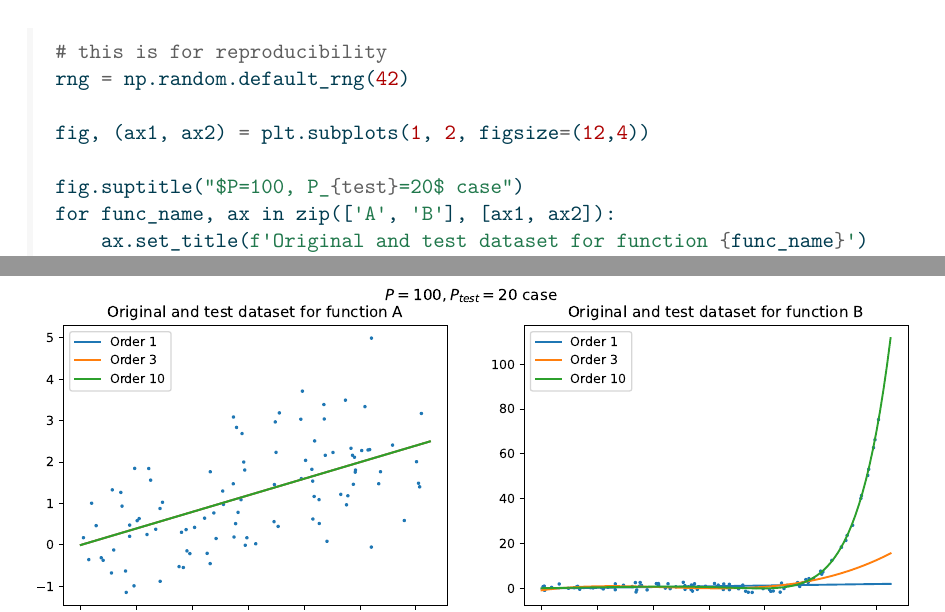
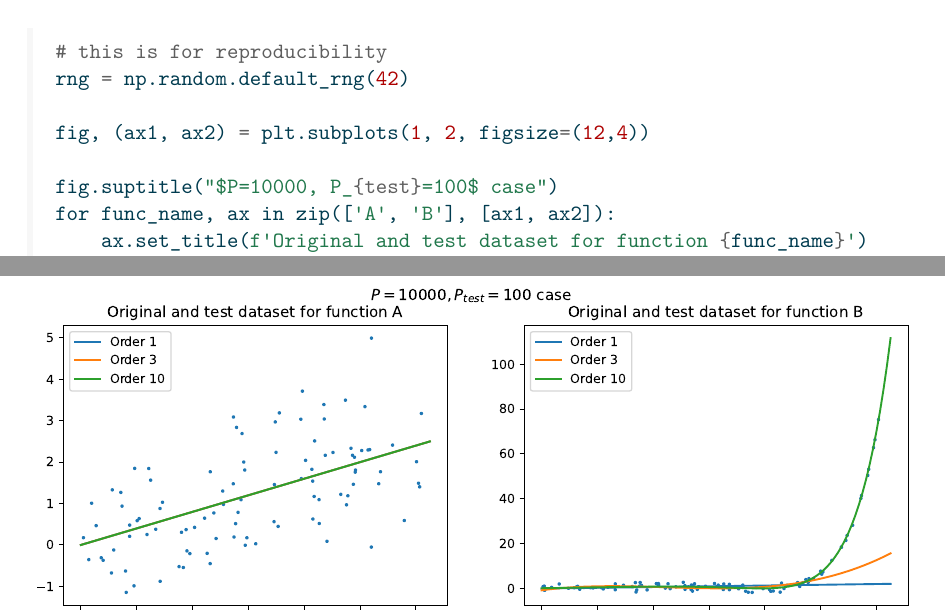
Before and after one commit to shoyip/spml_exercises, a Quarto document (qmds/Ex01_PolynomialRegression.qmd): two parts of pages 6 and 7 of 7, joined at a grey line, cut so that both start at the same text. The pictures show the output file pdfs/Ex01_PolynomialRegression.pdf that the author committed with the source.

Commit message:
corrected figure title

```diff
--- a/qmds/Ex01_PolynomialRegression.qmd
+++ b/qmds/Ex01_PolynomialRegression.qmd
@@ -168,7 +168,7 @@ rng = np.random.default_rng(42)
 
 fig, (ax1, ax2) = plt.subplots(1, 2, figsize=(12,4))
 
-fig.suptitle("$P=100, P_{test}=20$ case")
+fig.suptitle("$P=10000, P_{test}=100$ case")
 for func_name, ax in zip(['A', 'B'], [ax1, ax2]):
     ax.set_title(f'Original and test dataset for function {func_name}')
     x_t, y_t = get_dataset(x_min=0, x_max=1.25,
```
Also changed, not shown: pdfs/Ex01_PolynomialRegression.pdf.
